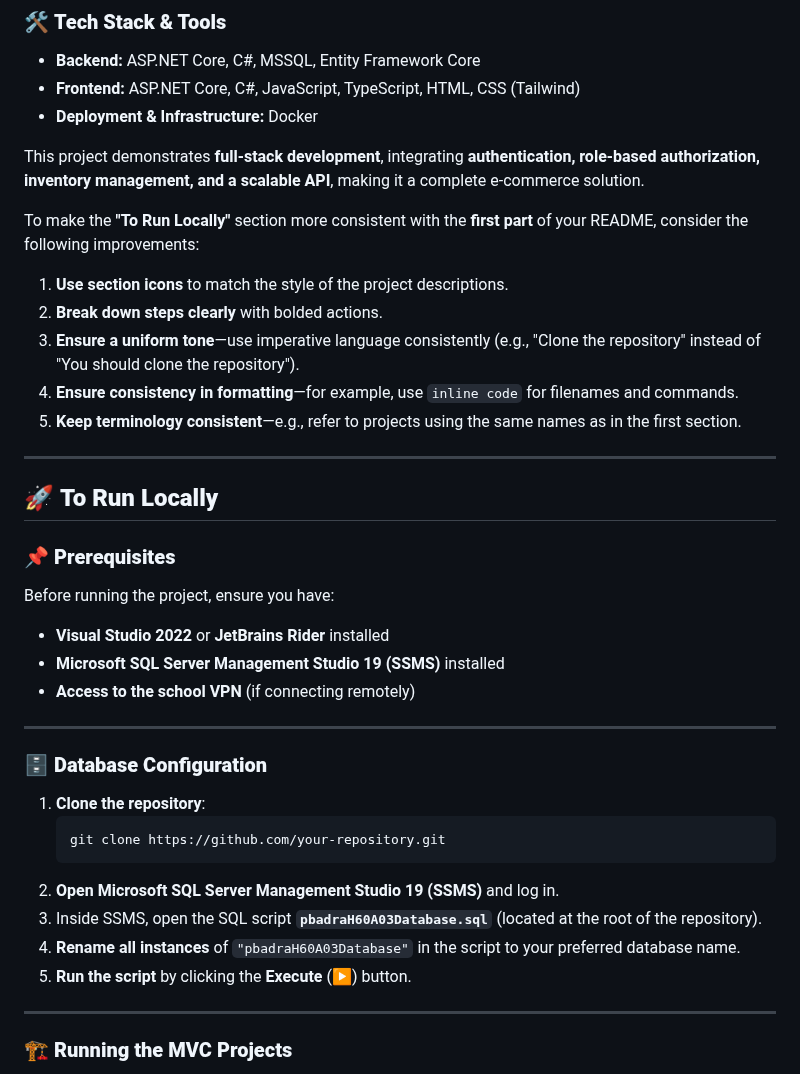
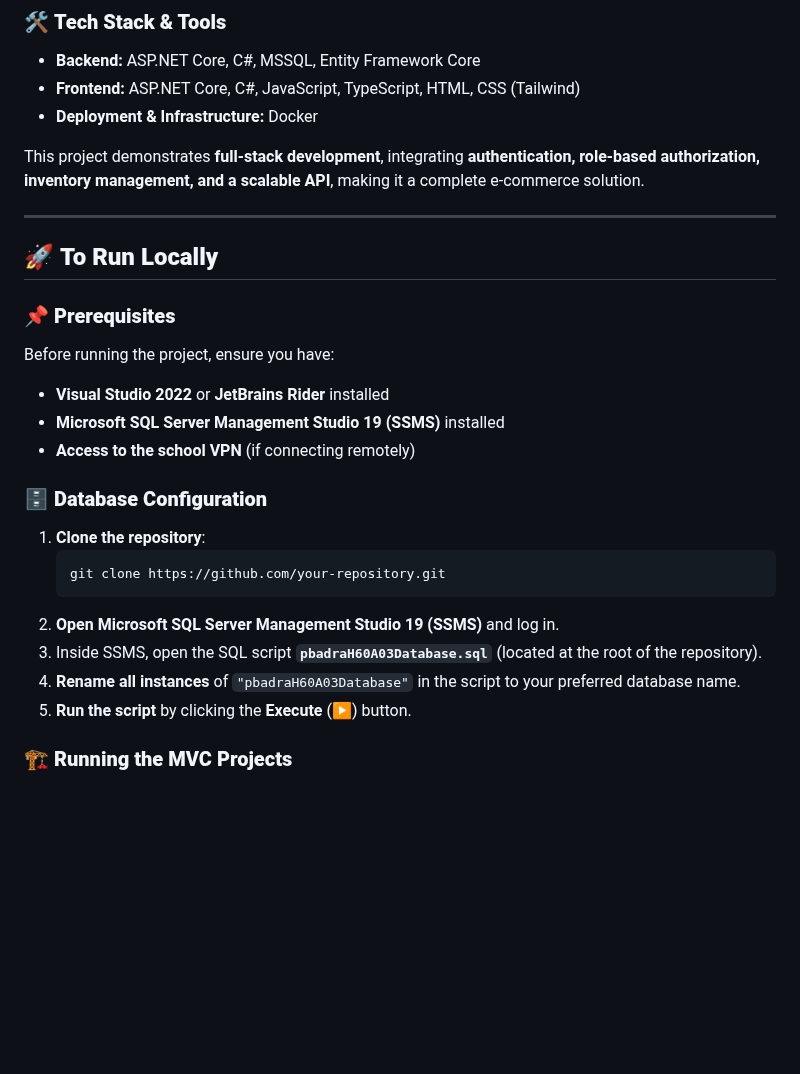
Before and after one commit to PierreBadra/e-commerce-boat-store, a Markdown page: README.md, the part around one of its changes. Drawn GitHub-style; blank space fills up the shorter version.

````diff
--- a/README.md
+++ b/README.md
@@ -31,14 +31,6 @@ A **RESTful API** built with **Swagger**, providing endpoints to power the **[St
 
 This project demonstrates **full-stack development**, integrating **authentication, role-based authorization, inventory management, and a scalable API**, making it a complete e-commerce solution.
 
-To make the **"To Run Locally"** section more consistent with the **first part** of your README, consider the following improvements:
-
-1. **Use section icons** to match the style of the project descriptions.
-2. **Break down steps clearly** with bolded actions.
-3. **Ensure a uniform tone**—use imperative language consistently (e.g., "Clone the repository" instead of "You should clone the repository").
-4. **Ensure consistency in formatting**—for example, use `inline code` for filenames and commands.
-5. **Keep terminology consistent**—e.g., refer to projects using the same names as in the first section.
-
 ---
 
 ## 🚀 **To Run Locally**
@@ -49,8 +41,6 @@ Before running the project, ensure you have:
 - **Microsoft SQL Server Management Studio 19 (SSMS)** installed
 - **Access to the school VPN** (if connecting remotely)
 
----
-
 ### 🗄 **Database Configuration**
 1. **Clone the repository**:
    ```sh
@@ -60,8 +50,6 @@ Before running the project, ensure you have:
 3. Inside SSMS, open the SQL script **`pbadraH60A03Database.sql`** (located at the root of the repository).
 4. **Rename all instances** of `"pbadraH60A03Database"` in the script to your preferred database name.
 5. **Run the script** by clicking the **Execute** (▶) button.
-
----
 
 ### 🏗 **Running the MVC Projects**
 1. **Open the solution**:
````
Also changed, not shown: other parts of README.md (+0 -4 lines).
